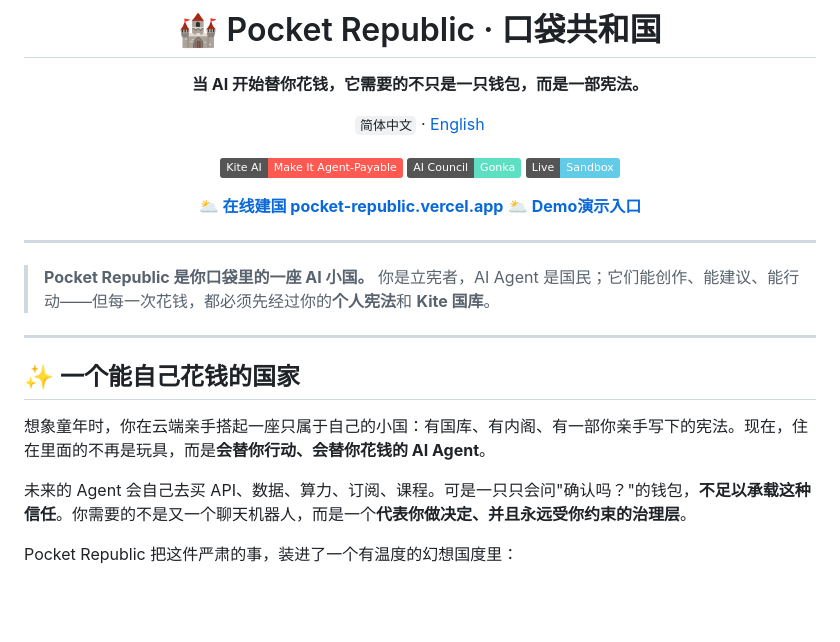
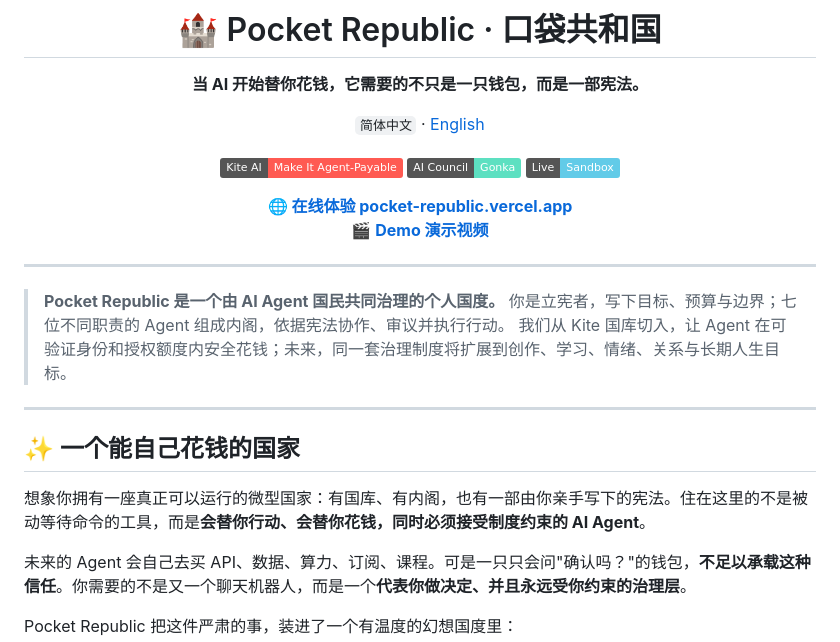
Before and after one commit to LierMi/pocket-republic, a Markdown page: README.md, the part around one of its changes. Drawn GitHub-style; badges without logos; blank space fills up the shorter version.

```diff
--- a/README.md
+++ b/README.md
@@ -10,21 +10,22 @@
 [![AI Council](https://img.shields.io/badge/AI%20Council-Gonka-5de0c1)](https://gonkarouter.io/docs)
 [![Demo](https://img.shields.io/badge/Live-Sandbox-62cbe8)](https://pocket-republic.vercel.app)
 
-**🌥️ [在线建国 pocket-republic.vercel.app](https://pocket-republic.vercel.app)**
-**🌥️ [Demo演示入口]([https://pocket-republic.vercel.app](https://drive.google.com/file/d/19AXeu_3nqX_VKWEkK3kvlVZXHv-bjso5/view?usp=sharing))**
+**🌐 [在线体验 pocket-republic.vercel.app](https://pocket-republic.vercel.app)**<br>
+**🎬 [Demo 演示视频](https://drive.google.com/file/d/19AXeu_3nqX_VKWEkK3kvlVZXHv-bjso5/view?usp=sharing)**
 
 </div>
 
 ---
 
-> **Pocket Republic 是你口袋里的一座 AI 小国。**
-> 你是立宪者，AI Agent 是国民；它们能创作、能建议、能行动——但每一次花钱，都必须先经过你的**个人宪法**和 **Kite 国库**。
+> **Pocket Republic 是一个由 AI Agent 国民共同治理的个人国度。**
+> 你是立宪者，写下目标、预算与边界；七位不同职责的 Agent 组成内阁，依据宪法协作、审议并执行行动。
+> 我们从 Kite 国库切入，让 Agent 在可验证身份和授权额度内安全花钱；未来，同一套治理制度将扩展到创作、学习、情绪、关系与长期人生目标。
 
 ---
 
 ## ✨ 一个能自己花钱的国家
 
-想象童年时，你在云端亲手搭起一座只属于自己的小国：有国库、有内阁、有一部你亲手写下的宪法。现在，住在里面的不再是玩具，而是**会替你行动、会替你花钱的 AI Agent**。
+想象你拥有一座真正可以运行的微型国家：有国库、有内阁，也有一部由你亲手写下的宪法。住在这里的不是被动等待命令的工具，而是**会替你行动、会替你花钱，同时必须接受制度约束的 AI Agent**。
 
 未来的 Agent 会自己去买 API、数据、算力、订阅、课程。可是一只只会问"确认吗？"的钱包，**不足以承载这种信任**。你需要的不是又一个聊天机器人，而是一个**代表你做决定、并且永远受你约束的治理层**。
 
```
Also changed, not shown: other parts of README.md (+64 -20 lines).
